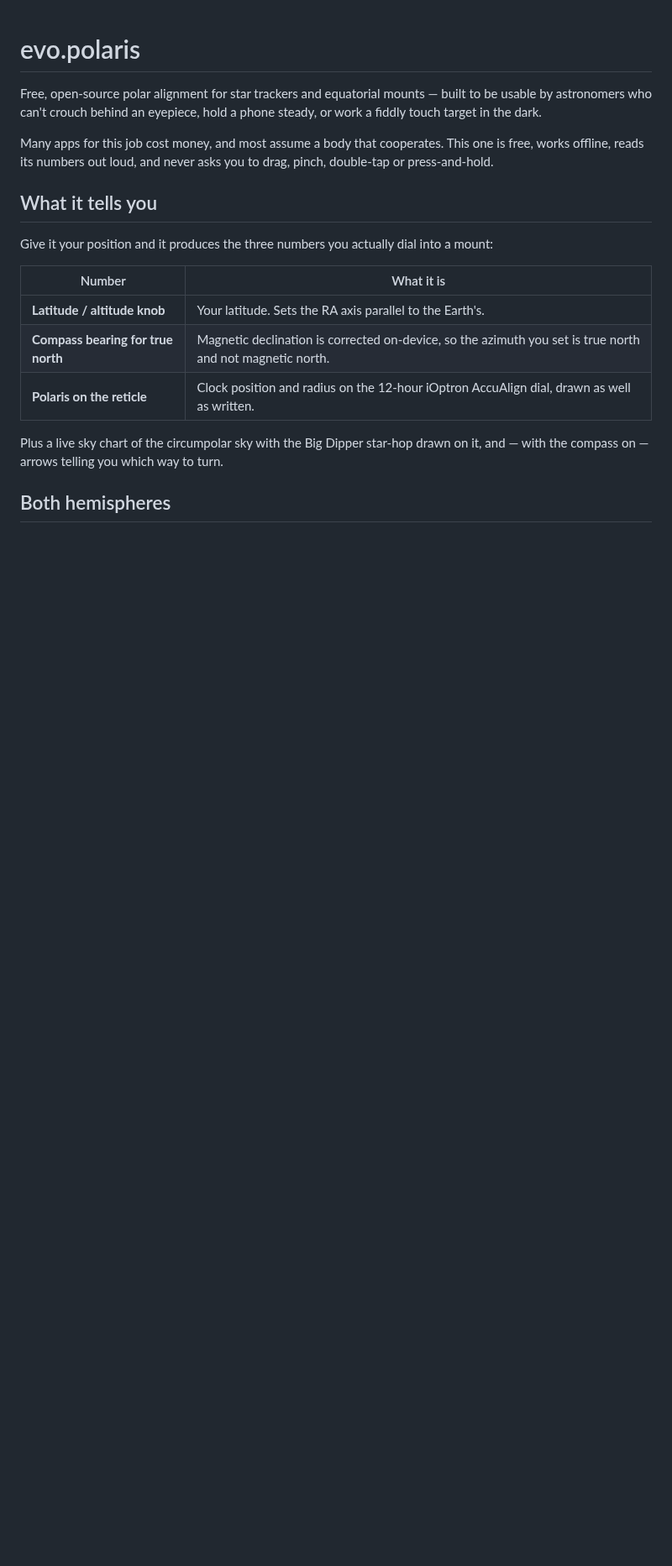
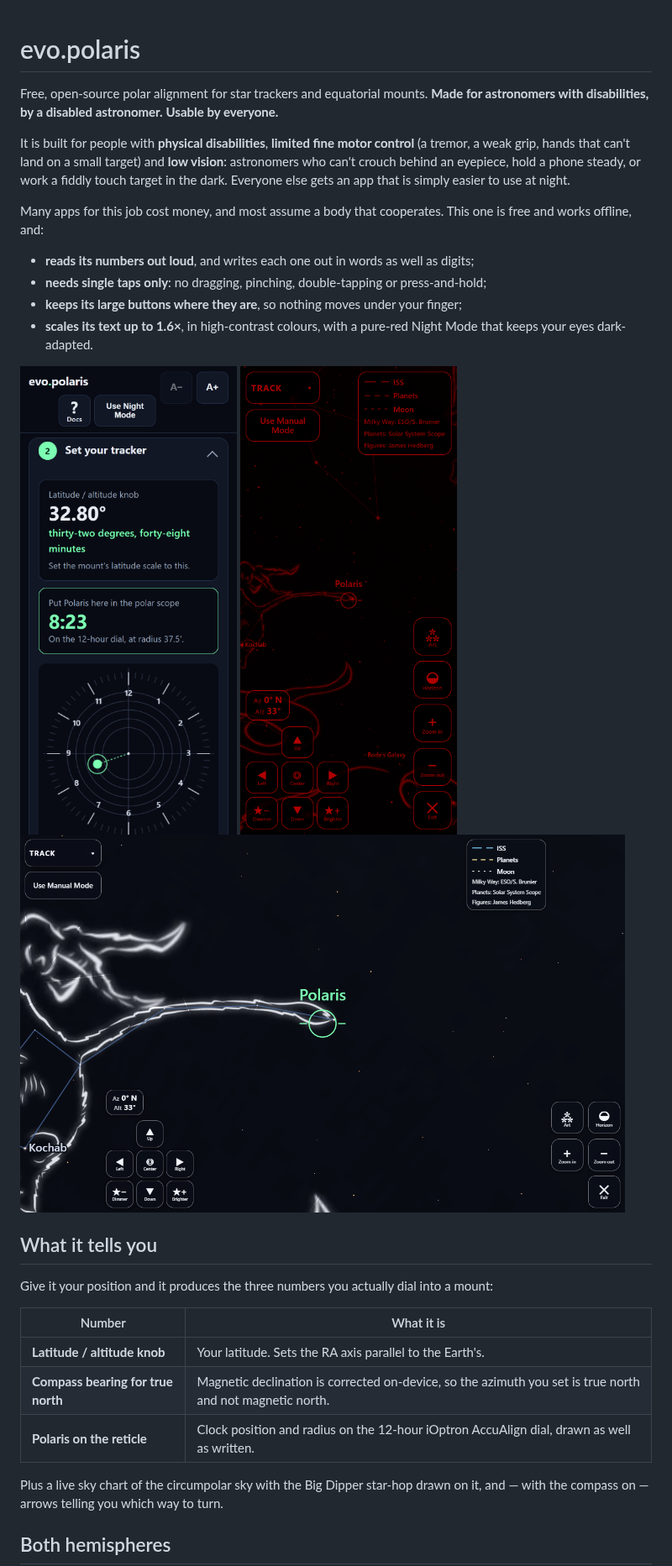
Before and after one commit to evomedia-net/evo.polaris, a Markdown page: README.md, the part around the change. Shown at 84% size. GitHub-like rendering; pictures changed too: site/screenshots/desktop-sky.png, site/screenshots/phone-night.png, site/screenshots/phone-tracker.png; blank space fills up the shorter version.

```diff
--- a/README.md
+++ b/README.md
@@ -1,12 +1,31 @@
 # evo.polaris
 
-Free, open-source polar alignment for star trackers and equatorial mounts —
-built to be usable by astronomers who can't crouch behind an eyepiece, hold a
-phone steady, or work a fiddly touch target in the dark.
+Free, open-source polar alignment for star trackers and equatorial mounts.
+**Made for astronomers with disabilities, by a disabled astronomer.**
+**Usable by everyone.**
+
+It is built for people with **physical disabilities**,
+**limited fine motor control** (a tremor, a weak grip, hands that can't land on
+a small target) and **low vision**: astronomers who can't crouch behind an
+eyepiece, hold a phone steady, or work a fiddly touch target in the dark.
+Everyone else gets an app that is simply easier to use at night.
 
 Many apps for this job cost money, and most assume a body that cooperates.
-This one is free, works offline, reads its numbers out loud, and never asks you
-to drag, pinch, double-tap or press-and-hold.
+This one is free and works offline, and:
+
+- **reads its numbers out loud**, and writes each one out in words as well as
+  digits;
+- **needs single taps only**: no dragging, pinching, double-tapping or
+  press-and-hold;
+- **keeps its large buttons where they are**, so nothing moves under your
+  finger;
+- **scales its text up to 1.6×**, in high-contrast colours, with a pure-red
+  Night Mode that keeps your eyes dark-adapted.
+
+<img src="site/screenshots/phone-tracker.png" width="280" alt="evo.polaris on a phone: the latitude to set, 32.80 degrees, also written out as thirty-two degrees, forty-eight minutes, and Polaris at 8:23 on the polar-scope reticle, drawn as a clock dial.">
+<img src="site/screenshots/phone-night.png" width="280" alt="The full-screen sky view in Night Mode, pure red on black, with large labelled buttons for moving, zooming and dimming the stars.">
+
+<img src="site/screenshots/desktop-sky.png" width="720" alt="The sky view on a desktop: Polaris circled at the end of the Little Dipper, with large labelled buttons for moving around the sky, zooming, and making the stars brighter or dimmer.">
 
 ## What it tells you
 
```
Also changed, not shown: site/screenshots/phone-sky.png, 8 other files.
